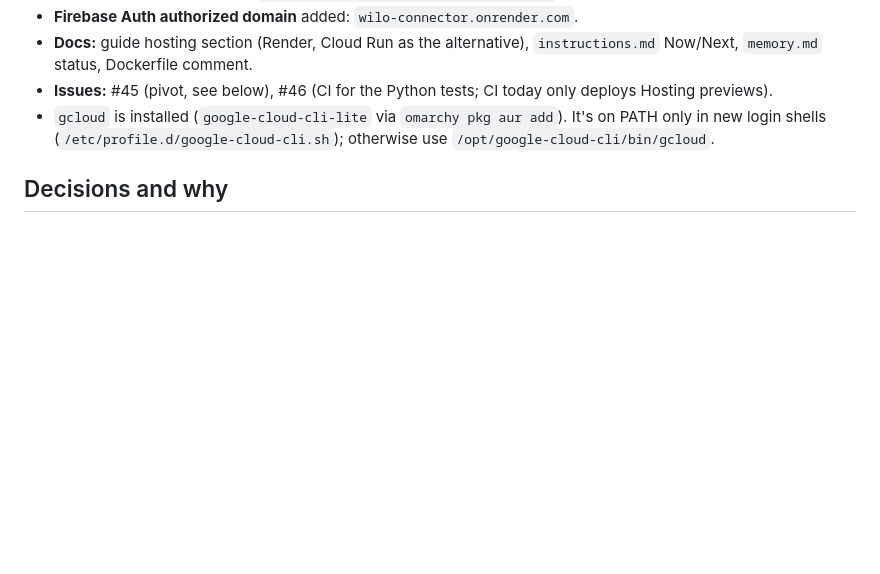
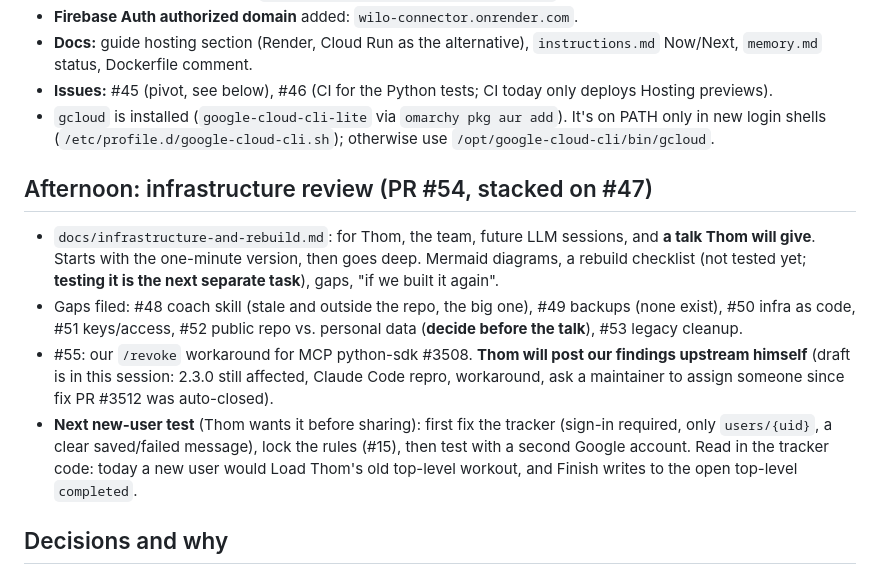
Before and after one commit to CoachThomLamb/wilo_ai, a Markdown page: docs/sessions/2026-10-09-connector-live-on-render.md, the part around the change. Rendered like a GitHub page; blank space fills up the shorter version.

Commit message:
Session note: infra review, gap issues, upstream SDK report, new-user test plan
Co-Authored-By: Claude Opus 5.5 <noreply@anthropic.com>
Claude-Session: https://claude.ai/code/session_01YRYi1iXJoZ76T6pp3JE4YD

```diff
--- a/docs/sessions/2026-10-09-connector-live-on-render.md
+++ b/docs/sessions/2026-10-09-connector-live-on-render.md
@@ -17,6 +17,12 @@ Previous: `2026-10-08-connector-sign-in-verified-and-hosting.md`. Working guide:
 - **Issues:** #45 (pivot, see below), #46 (CI for the Python tests; CI today only deploys Hosting previews).
 - `gcloud` is installed (`google-cloud-cli-lite` via `omarchy pkg aur add`). It's on PATH only in new login shells (`/etc/profile.d/google-cloud-cli.sh`); otherwise use `/opt/google-cloud-cli/bin/gcloud`.
 
+## Afternoon: infrastructure review (PR #54, stacked on #47)
+- `docs/infrastructure-and-rebuild.md`: for Thom, the team, future LLM sessions, and **a talk Thom will give**. Starts with the one-minute version, then goes deep. Mermaid diagrams, a rebuild checklist (not tested yet; **testing it is the next separate task**), gaps, "if we built it again".
+- Gaps filed: #48 coach skill (stale and outside the repo, the big one), #49 backups (none exist), #50 infra as code, #51 keys/access, #52 public repo vs. personal data (**decide before the talk**), #53 legacy cleanup.
+- #55: our `/revoke` workaround for MCP python-sdk #3508. **Thom will post our findings upstream himself** (draft is in this session: 2.3.0 still affected, Claude Code repro, workaround, ask a maintainer to assign someone since fix PR #3512 was auto-closed).
+- **Next new-user test** (Thom wants it before sharing): first fix the tracker (sign-in required, only `users/{uid}`, a clear saved/failed message), lock the rules (#15), then test with a second Google account. Read in the tracker code: today a new user would Load Thom's old top-level workout, and Finish writes to the open top-level `completed`.
+
 ## Decisions and why
 - **Pivot direction (#45, Thom's call):** Wilo becomes **the one place for the day** (training + todos + events), with the coach on top. Claude argued for training-only plus connectors to Google Calendar. Thom rejected that: the problem is **his** context switching between apps, not the AI's access to the data. Order: connector first (done), then design the first new collection from real daily use. Rewrite "The MVP" in `instructions.md` when that work starts.
 - **Coaching: plans were too rehab-heavy.** Oct 8 completion was 10/30. Thom: "I didn't want to do it, I got bored and wanted to just get a pump." New plan shape: **short rehab minimum (cranes + dead hang), then a pump block (machines, cables, higher reps)**, with extras optional. Don't plan the same muscle on back-to-back days (biceps Oct 8 → triceps Oct 9).
```
